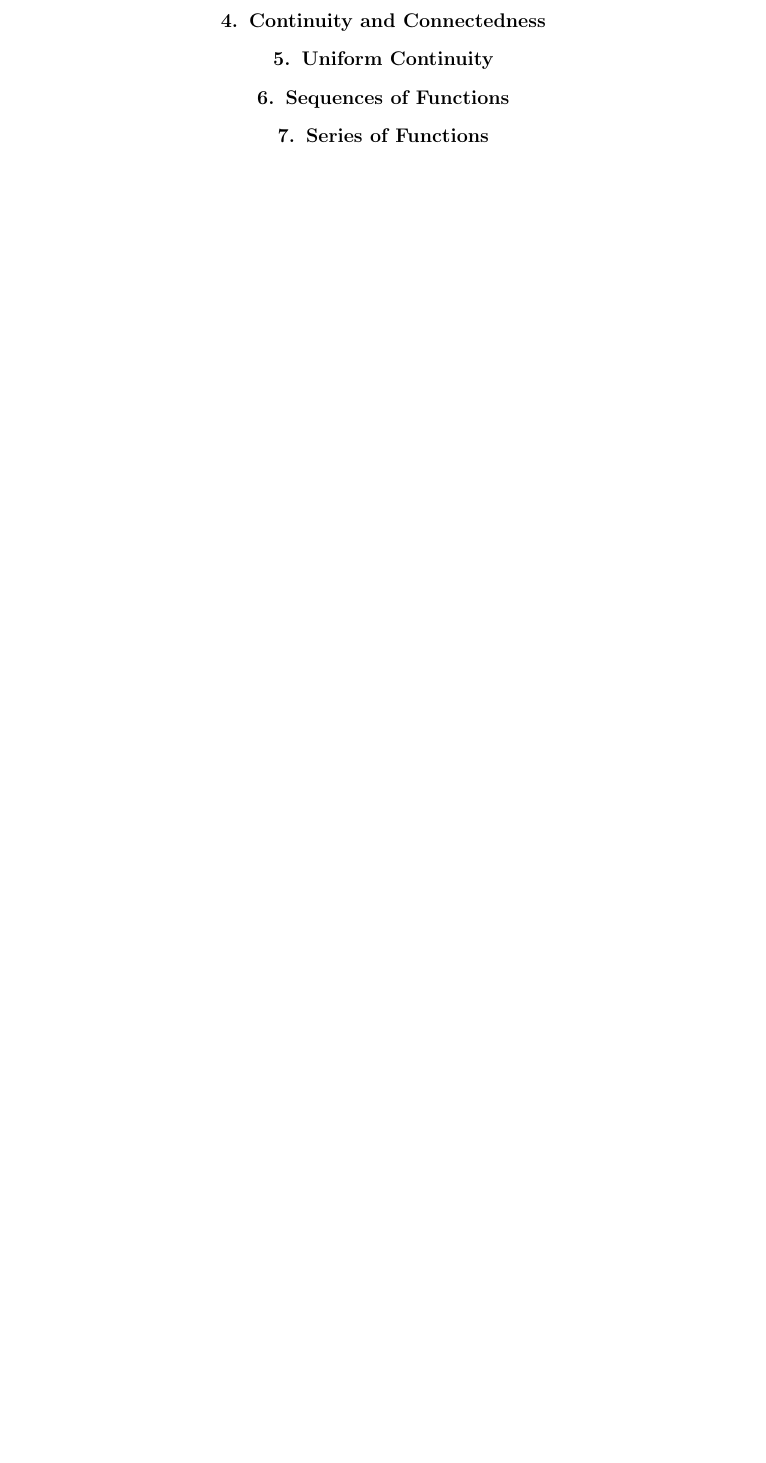
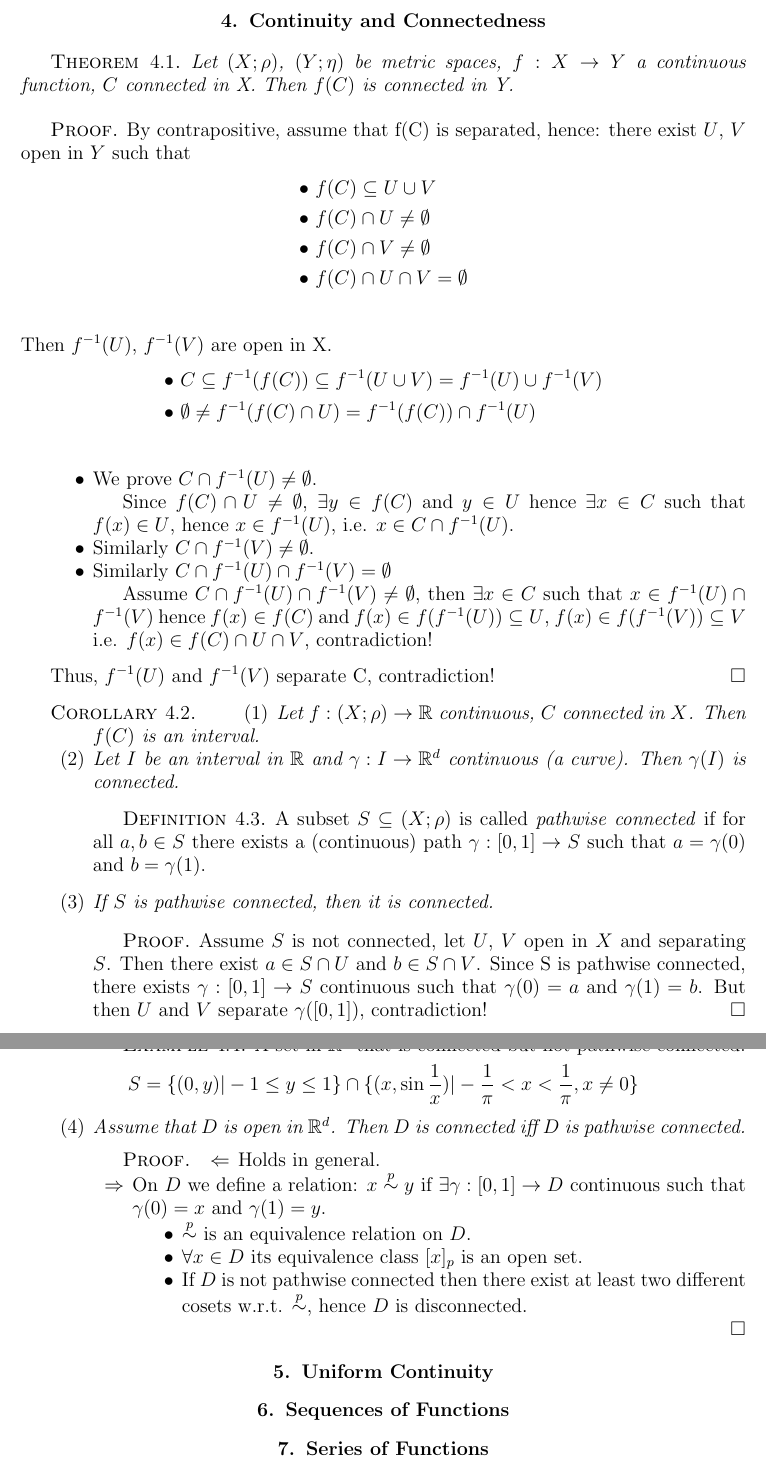
Before and after one commit to meagtan/math214-lecture-notes, a LaTeX book (Chapter08.tex): part of page 7 of 7 before the commit and two parts of pages 7 and 8 of 8 after it, the two joined at a grey line, cut so that both start at the same text, the shorter picture padded with empty space. Compiled offline with pdfLaTeX.

Commit message:
Chapter 4 complete

```diff
--- a/Chapter08.tex
+++ b/Chapter08.tex
@@ -468,6 +468,85 @@ Let $f: X \ra \RR^q$ a continuous function. Then for all $K$ nonempty and compac
 \section{Continuity and Connectedness}
 %% AC03 pp. 47-50
 
+\begin{theorem}
+Let $(X; \rho)$, $(Y; \eta)$ be metric spaces, $f: X \ra Y$ a continuous function, $C$ connected in X. Then $f(C)$ is connected in Y.
+\end{theorem}
+
+\begin{proof}
+By contrapositive, assume that f(C) is separated, hence: there exist $U$, $V$ open in $Y$ such that
+\begin{align*}
+\bullet \ & f(C) \subseteq U \cup V \\
+\bullet \ & f(C) \cap U \neq \emptyset \\
+\bullet \ & f(C) \cap V \neq \emptyset \\
+\bullet \ & f(C) \cap U \cap V = \emptyset \\
+\end{align*}
+Then $f^{-1}(U)$, $f^{-1}(V)$ are open in X.
+\begin{align*}
+\bullet \ & C \subseteq f^{-1}(f(C)) \subseteq f^{-1}(U \cup V) = f^{-1}(U) \cup f^{-1}(V) \\
+\bullet \ & \emptyset \neq f^{-1}(f(C) \cap U) = f^{-1}(f(C)) \cap f^{-1}(U) \\
+\end{align*}
+
+\begin{itemize}
+\item[$\bullet$]
+We prove $C \cap f^{-1}(U) \neq \emptyset$.
+
+Since $f(C) \cap U \neq \emptyset$, $\exists y \in f(C)$ and $y \in U$ hence $\exists x \in C$ such that $f(x) \in U$, hence $x \in f^{-1}(U)$, i.e. $x \in C \cap f^{-1}(U)$.
+
+\item[$\bullet$] Similarly $C \cap f^{-1}(V) \neq \emptyset$.
+
+\item[$\bullet$] Similarly $C \cap f^{-1}(U) \cap f^{-1}(V) = \emptyset$
+
+% p. 48
+
+Assume $C \cap f^{-1}(U) \cap f^{-1}(V) \neq \emptyset$, then $\exists x \in C$ such that $x \in  f^{-1}(U) \cap f^{-1}(V)$ hence $f(x) \in f(C)$ and $f(x) \in f(f^{-1}(U)) \subseteq U$, $f(x) \in f(f^{-1}(V)) \subseteq V$ i.e. $f(x) \in  f(C) \cap U \cap V$, contradiction!
+\end{itemize}
+
+Thus, $f^{-1}(U)$ and $f^{-1}(V)$ separate C, contradiction!
+\end{proof}
+
+\begin{corollary} % Consequences
+\begin{itemize}
+\item[(1)] Let $f: (X; \rho) \ra \RR$ continuous, $C$ connected in $X$. Then $f(C)$ is an interval.
+\item[(2)] Let $I$ be an interval in $\RR$ and $\gamma: I \ra \RR^d$ continuous (a curve). Then $\gamma(I)$ is connected.
+
+\begin{definition}
+A subset $S \subseteq (X; \rho)$ is called \emph{pathwise connected} if for all $a, b \in S$ there exists a (continuous) path $\gamma: [0,1] \ra S$ such that $a = \gamma(0)$ and $b = \gamma(1)$.
+\end{definition}
+
+\item[(3)] If $S$ is pathwise connected, then it is connected.
+
+\begin{proof}
+Assume $S$ is not connected, let $U$, $V$ open in $X$ and separating $S$. Then there exist $a \in S \cap U$ and $b \in S \cap V$.
+% p. 49
+Since S is pathwise connected, there exists $\gamma: [0,1] \ra S$ continuous such that $\gamma(0) = a$ and $\gamma(1) = b$. But then $U$ and $V$ separate $\gamma([0,1])$, contradiction!
+\end{proof}
+
+\begin{example}
+A set in $\RR^2$ that is connected but not pathwise connected.
+\begin{equation*}
+S = \{(0,y) | -1 \leq y \leq 1 \} \cap \{ (x, \sin \frac{1}{x}) | -\frac{1}{\pi} < x < \frac{1}{\pi}, x \neq 0 \} % not sure about 1/pi
+\end{equation*}
+% missing: graph of set
+\end{example}
+
+\item[(4)] Assume that $D$ is open in $\RR^d$. Then $D$ is connected iff $D$ is pathwise connected.
+
+\begin{proof}
+
+\begin{itemize}
+\item[$\La$] Holds in general.
+\item[$\Ra$] On $D$ we define a relation: $x \stackrel{p}\sim y$ if $\exists \gamma: [0,1] \ra D$ continuous such that $\gamma(0) = x$ and $\gamma(1) = y$.
+\begin{itemize}
+\item[$\bullet$] $\stackrel{p}\sim$ is an equivalence relation on $D$.
+%p. 50
+\item[$\bullet$] $\forall x \in D$ its equivalence class $[x]_p$ is an open set.
+\item[$\bullet$] If $D$ is not pathwise connected then there exist at least two different cosets w.r.t. $\stackrel{p}\sim$, hence $D$ is disconnected.
+\end{itemize}
+\end{itemize}
+\end{proof}
+\end{itemize}
+\end{corollary}
+
 \section{Uniform Continuity}
 %% AC03 pp. 51-54
 
```
Also changed, not shown: Chapter08.pdf.
